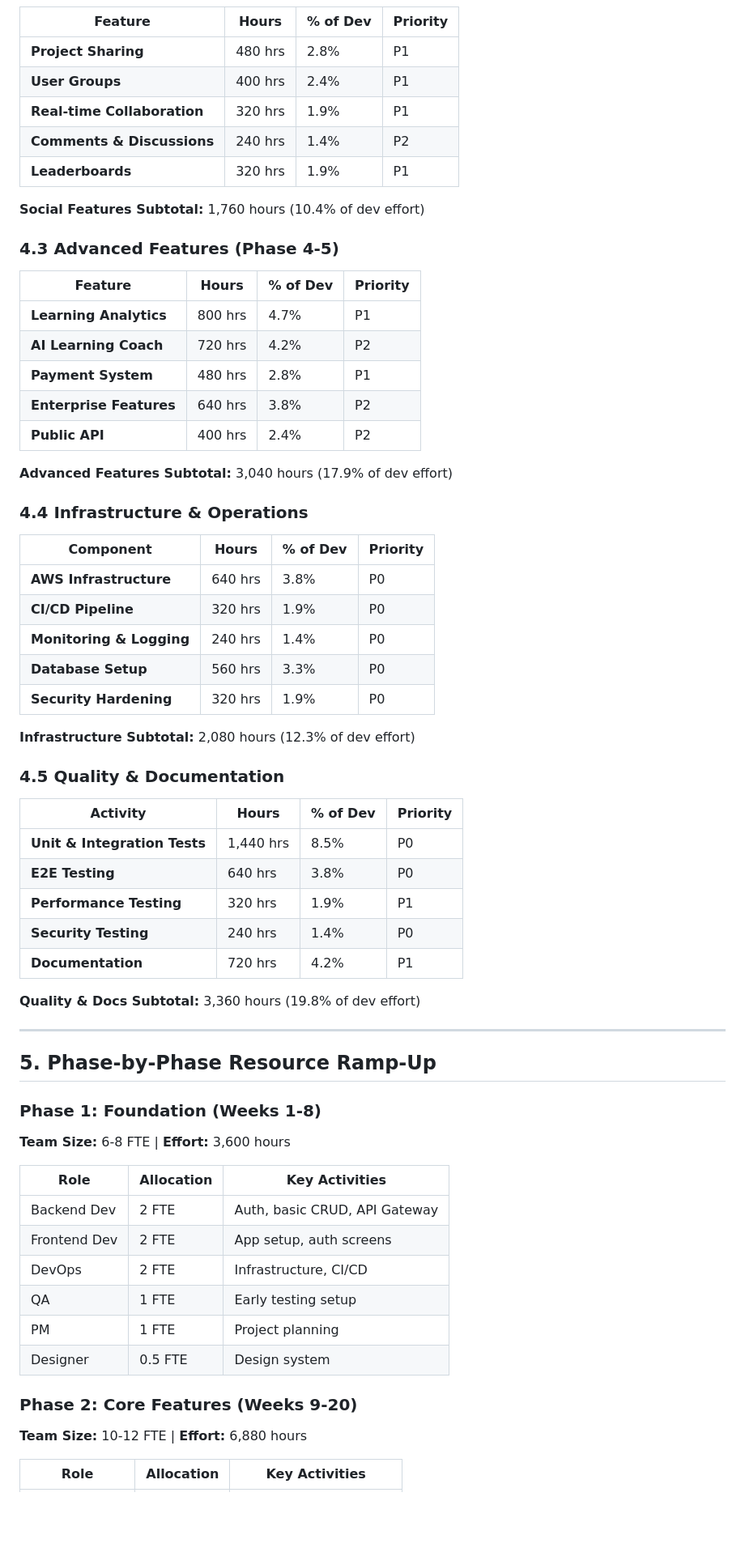
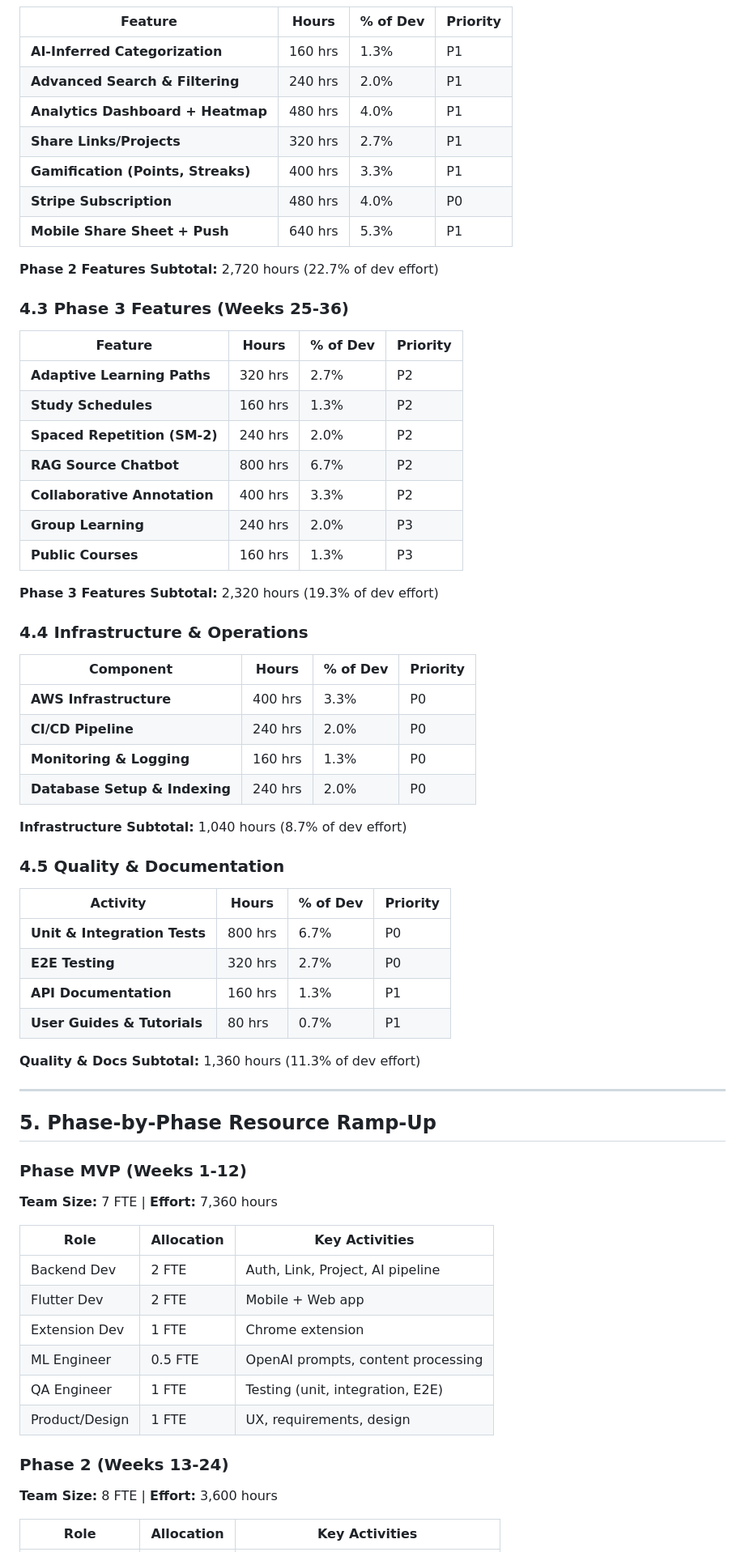
Before and after one commit to ihjohny/L2L, a Markdown page: docs/EFFORT_ESTIMATION.md, the part around one of its changes. Shown at 81% size. Drawn GitHub-style; blank space fills up the shorter version.

```diff
--- a/docs/EFFORT_ESTIMATION.md
+++ b/docs/EFFORT_ESTIMATION.md
@@ -210,68 +174,70 @@
 
 | Feature | Hours | % of Dev | Priority |
 |---------|-------|----------|----------|
-| **Project Sharing** | 480 hrs | 2.8% | P1 |
-| **User Groups** | 400 hrs | 2.4% | P1 |
-| **Real-time Collaboration** | 320 hrs | 1.9% | P1 |
-| **Comments & Discussions** | 240 hrs | 1.4% | P2 |
-| **Leaderboards** | 320 hrs | 1.9% | P1 |
+| **AI-Inferred Categorization** | 160 hrs | 1.3% | P1 |
+| **Advanced Search & Filtering** | 240 hrs | 2.0% | P1 |
+| **Analytics Dashboard + Heatmap** | 480 hrs | 4.0% | P1 |
+| **Share Links/Projects** | 320 hrs | 2.7% | P1 |
+| **Gamification (Points, Streaks)** | 400 hrs | 3.3% | P1 |
+| **Stripe Subscription** | 480 hrs | 4.0% | P0 |
+| **Mobile Share Sheet + Push** | 640 hrs | 5.3% | P1 |
 
-**Social Features Subtotal:** 1,760 hours (10.4% of dev effort)
+**Phase 2 Features Subtotal:** 2,720 hours (22.7% of dev effort)
 
-### 4.3 Advanced Features (Phase 4-5)
+### 4.3 Phase 3 Features (Weeks 25-36)
 
 | Feature | Hours | % of Dev | Priority |
 |---------|-------|----------|----------|
-| **Learning Analytics** | 800 hrs | 4.7% | P1 |
-| **AI Learning Coach** | 720 hrs | 4.2% | P2 |
-| **Payment System** | 480 hrs | 2.8% | P1 |
-| **Enterprise Features** | 640 hrs | 3.8% | P2 |
-| **Public API** | 400 hrs | 2.4% | P2 |
+| **Adaptive Learning Paths** | 320 hrs | 2.7% | P2 |
+| **Study Schedules** | 160 hrs | 1.3% | P2 |
+| **Spaced Repetition (SM-2)** | 240 hrs | 2.0% | P2 |
+| **RAG Source Chatbot** | 800 hrs | 6.7% | P2 |
+| **Collaborative Annotation** | 400 hrs | 3.3% | P2 |
+| **Group Learning** | 240 hrs | 2.0% | P3 |
+| **Public Courses** | 160 hrs | 1.3% | P3 |
 
-**Advanced Features Subtotal:** 3,040 hours (17.9% of dev effort)
+**Phase 3 Features Subtotal:** 2,320 hours (19.3% of dev effort)
 
 ### 4.4 Infrastructure & Operations
 
 | Component | Hours | % of Dev | Priority |
 |-----------|-------|----------|----------|
-| **AWS Infrastructure** | 640 hrs | 3.8% | P0 |
-| **CI/CD Pipeline** | 320 hrs | 1.9% | P0 |
-| **Monitoring & Logging** | 240 hrs | 1.4% | P0 |
-| **Database Setup** | 560 hrs | 3.3% | P0 |
-| **Security Hardening** | 320 hrs | 1.9% | P0 |
+| **AWS Infrastructure** | 400 hrs | 3.3% | P0 |
+| **CI/CD Pipeline** | 240 hrs | 2.0% | P0 |
+| **Monitoring & Logging** | 160 hrs | 1.3% | P0 |
+| **Database Setup & Indexing** | 240 hrs | 2.0% | P0 |
 
-**Infrastructure Subtotal:** 2,080 hours (12.3% of dev effort)
+**Infrastructure Subtotal:** 1,040 hours (8.7% of dev effort)
 
 ### 4.5 Quality & Documentation
 
 | Activity | Hours | % of Dev | Priority |
 |----------|-------|----------|----------|
-| **Unit & Integration Tests** | 1,440 hrs | 8.5% | P0 |
-| **E2E Testing** | 640 hrs | 3.8% | P0 |
-| **Performance Testing** | 320 hrs | 1.9% | P1 |
-| **Security Testing** | 240 hrs | 1.4% | P0 |
-| **Documentation** | 720 hrs | 4.2% | P1 |
+| **Unit & Integration Tests** | 800 hrs | 6.7% | P0 |
+| **E2E Testing** | 320 hrs | 2.7% | P0 |
+| **API Documentation** | 160 hrs | 1.3% | P1 |
+| **User Guides & Tutorials** | 80 hrs | 0.7% | P1 |
 
-**Quality & Docs Subtotal:** 3,360 hours (19.8% of dev effort)
+**Quality & Docs Subtotal:** 1,360 hours (11.3% of dev effort)
 
 ---
 
 ## 5. Phase-by-Phase Resource Ramp-Up
 
-### Phase 1: Foundation (Weeks 1-8)
-**Team Size:** 6-8 FTE | **Effort:** 3,600 hours
+### Phase MVP (Weeks 1-12)
+**Team Size:** 7 FTE | **Effort:** 7,360 hours
 
 | Role | Allocation | Key Activities |
 |------|------------|----------------|
-| Backend Dev | 2 FTE | Auth, basic CRUD, API Gateway |
-| Frontend Dev | 2 FTE | App setup, auth screens |
-| DevOps | 2 FTE | Infrastructure, CI/CD |
-| QA | 1 FTE | Early testing setup |
-| PM | 1 FTE | Project planning |
-| Designer | 0.5 FTE | Design system |
+| Backend Dev | 2 FTE | Auth, Link, Project, AI pipeline |
+| Flutter Dev | 2 FTE | Mobile + Web app |
+| Extension Dev | 1 FTE | Chrome extension |
+| ML Engineer | 0.5 FTE | OpenAI prompts, content processing |
+| QA Engineer | 1 FTE | Testing (unit, integration, E2E) |
+| Product/Design | 1 FTE | UX, requirements, design |
 
-### Phase 2: Core Features (Weeks 9-20)
-**Team Size:** 10-12 FTE | **Effort:** 6,880 hours
+### Phase 2 (Weeks 13-24)
+**Team Size:** 8 FTE | **Effort:** 3,600 hours
 
 | Role | Allocation | Key Activities |
 |------|------------|----------------|
```
Also changed, not shown: other parts of docs/EFFORT_ESTIMATION.md (+262 -326 lines).
